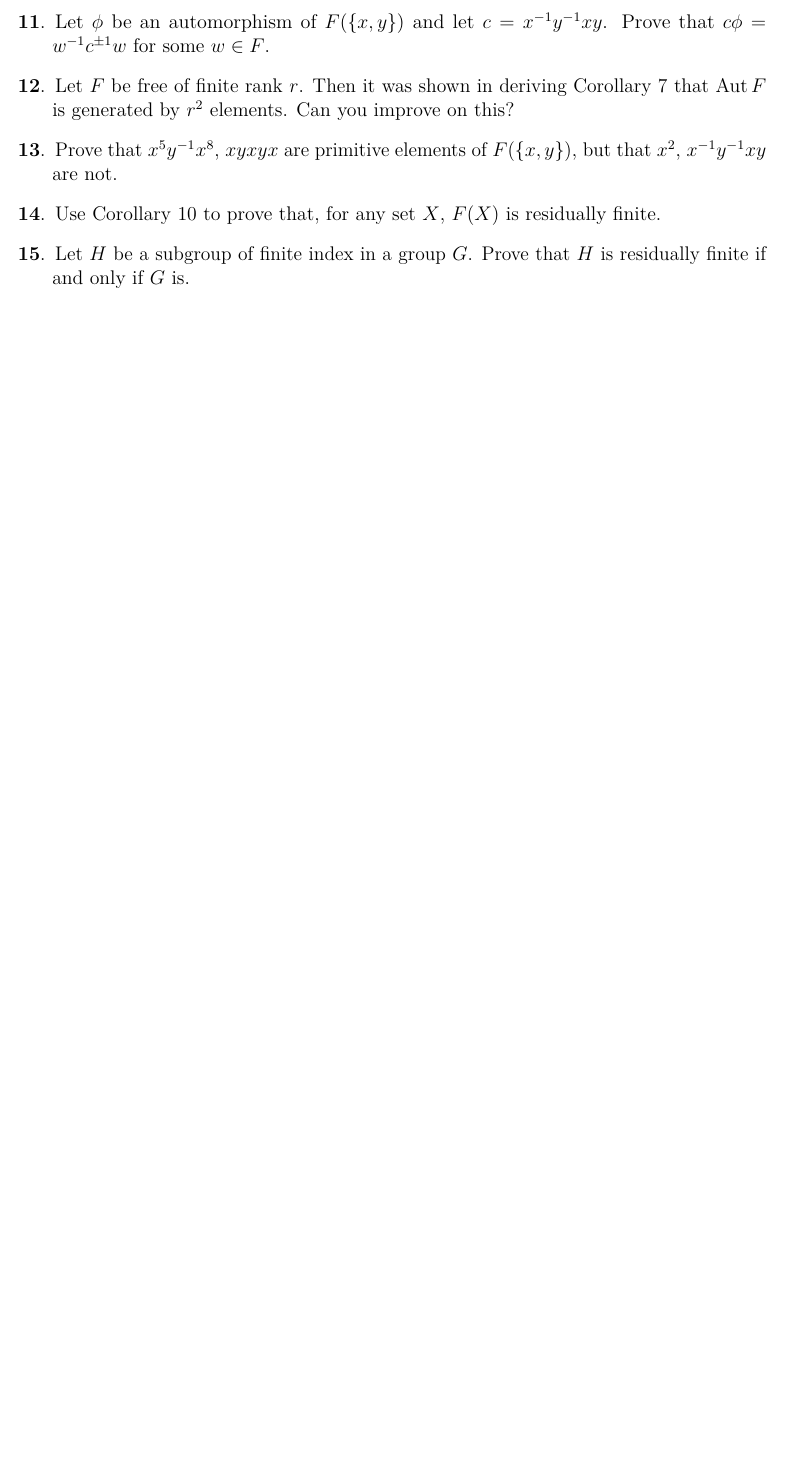
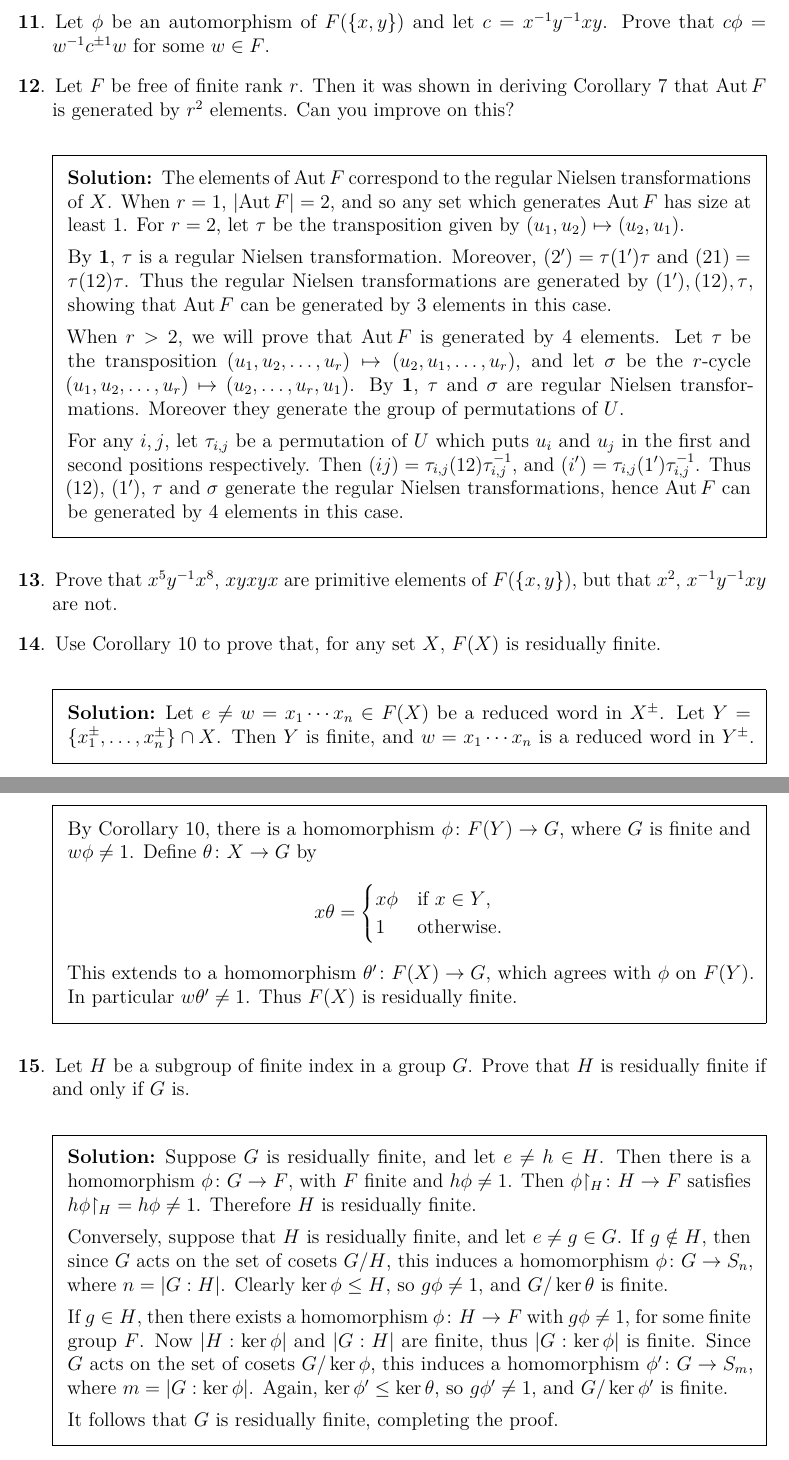
Before and after one commit to pjhuxford/computational-group-theory, a LaTeX problem sheet (exercises/johnson.tex, which reads exercises/chapter3.tex): part of page 19 of 19 before the commit and two parts of pages 19 and 20 of 20 after it, the two joined at a grey line, cut so that both start at the same text, the shorter picture padded with empty space. Compiled offline with pdfLaTeX.

Commit message:
Add solutions to Exercises 12, 14-15, Chapter 3

```diff
--- a/exercises/chapter3.tex
+++ b/exercises/chapter3.tex
@@ -96,12 +96,40 @@
 \question Let $\phi$ be an automorphism of $F(\{x,y\})$ and let $c=x^{-1}y^{-1}xy$. Prove that $c\phi=w^{-1}c^{\pm1}w$ for some $w\in F$.
 
 \question Let $F$ be free of finite rank $r$. Then it was shown in deriving Corollary 7 that $\Aut F$ is generated by $r^2$ elements. Can you improve on this?
+  \begin{solution}
+    The elements of $\Aut F$ correspond to the regular Nielsen transformations of $X$. When $r=1$, $\abs{\Aut F}=2$, and so any set which generates $\Aut F$ has size at least 1. For $r=2$, let $\tau$ be the transposition given by $(u_1,u_2)\mapsto(u_2,u_1)$.
+
+    By \textbf{1}, $\tau$ is a regular Nielsen transformation. Moreover, $(2')=\tau(1')\tau$ and $(21)=\tau(12)\tau$. Thus the regular Nielsen transformations are generated by $(1'),(12),\tau$, showing that $\Aut F$ can be generated by 3 elements in this case.
+
+    When $r>2$, we will prove that $\Aut F$ is generated by 4 elements. Let $\tau$ be the transposition $(u_1,u_2,\ldots,u_r)\mapsto(u_2,u_1,\ldots,u_r)$, and let $\sigma$ be the $r$-cycle $(u_1,u_2,\ldots,u_r)\mapsto(u_2,\ldots,u_r,u_1)$. By \textbf{1}, $\tau$ and $\sigma$ are regular Nielsen transformations. Moreover they generate the group of permutations of $U$.
+
+    For any $i,j$, let $\tau_{i,j}$ be a permutation of $U$ which puts $u_i$ and $u_j$ in the first and second positions respectively. Then $(ij)=\tau_{i,j}(12)\tau_{i,j}^{-1}$, and $(i')=\tau_{i,j}(1')\tau_{i,j}^{-1}$. Thus $(12)$, $(1')$, $\tau$ and $\sigma$ generate the regular Nielsen transformations, hence $\Aut F$ can be generated by 4 elements in this case.
+  \end{solution}
 
 \question Prove that $x^5y^{-1}x^8$, $xyxyx$ are primitive elements of $F(\{x,y\})$, but that $x^2$, $x^{-1}y^{-1}xy$ are not.
 
 \question Use Corollary 10 to prove that, for any set $X$, $F(X)$ is residually finite.
+  \begin{solution}
+    Let $e\neq w=x_1\cdots x_n\in F(X)$ be a reduced word in $X^\pm$. Let $Y=\{x_1^\pm,\ldots,x_n^\pm\}\cap X$. Then $Y$ is finite, and $w=x_1\cdots x_n$ is a reduced word in $Y^\pm$. By Corollary 10, there is a homomorphism $\phi\colon F(Y)\to G$, where $G$ is finite and $w\phi\neq1$. Define $\theta\colon X\to G$ by
+    \[ x\theta =
+      \begin{cases}
+        x\phi & \text{if $x\in Y$,} \\
+        1 & \text{otherwise.}
+      \end{cases}
+    \]
+    This extends to a homomorphism $\theta'\colon F(X)\to G$, which agrees with $\phi$ on $F(Y)$. In particular $w\theta'\neq1$. Thus $F(X)$ is residually finite.
+  \end{solution}
 
 \question Let $H$ be a subgroup of finite index in a group $G$. Prove that $H$ is residually finite if and only if $G$ is.
+  \begin{solution}
+    Suppose $G$ is residually finite, and let $e\neq h\in H$. Then there is a homomorphism $\phi\colon G\to F$, with $F$ finite and $h\phi\neq1$. Then $\phi{\restriction_H}\colon H\to F$ satisfies $h\phi{\restriction_H}=h\phi\neq1$. Therefore $H$ is residually finite.
+
+    Conversely, suppose that $H$ is residually finite, and let $e\neq g\in G$. If $g\notin H$, then since $G$ acts on the set of cosets $G/H$, this induces a homomorphism $\phi\colon G\to S_n$, where $n=\abs{G:H}$. Clearly $\ker\phi\leq H$, so $g\phi\neq1$, and $G/\ker\theta$ is finite.
+
+    If $g\in H$, then there exists a homomorphism $\phi\colon H\to F$ with $g\phi\neq1$, for some finite group $F$. Now $\abs{H:\ker\phi}$ and $\abs{G:H}$ are finite, thus $\abs{G:\ker\phi}$ is finite. Since $G$ acts on the set of cosets $G/\ker\phi$, this induces a homomorphism $\phi'\colon G\to S_m$, where $m=\abs{G:\ker\phi}$. Again, $\ker\phi'\leq\ker\theta$, so $g\phi'\neq1$, and $G/\ker\phi'$ is finite.
+
+    It follows that $G$ is residually finite, completing the proof.
+  \end{solution}
 \end{questions}
 
 %%% Local Variables:
```
